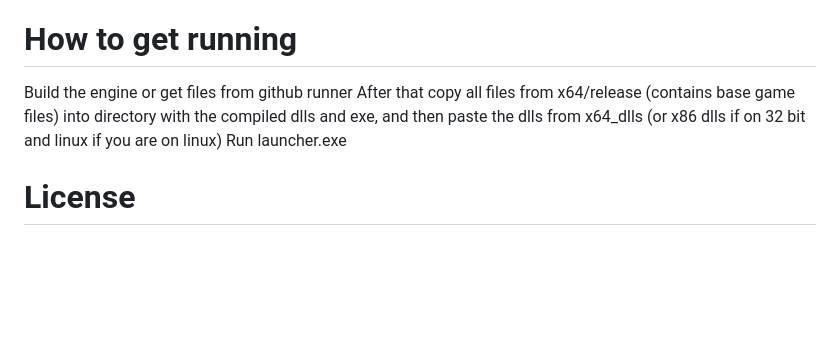
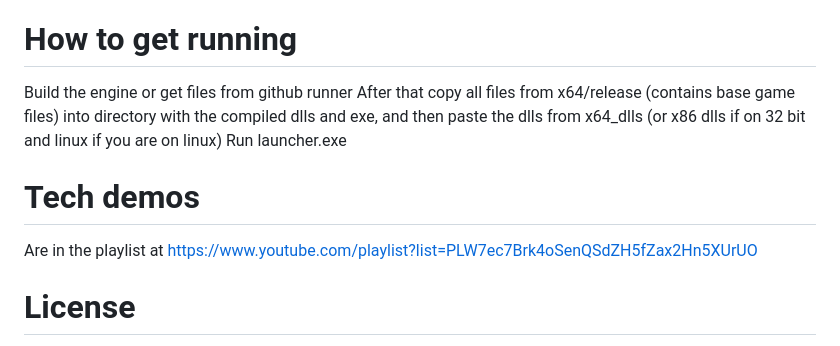
Before and after one commit to Soft-Sprint-Studios/Tectonic-Engine, a Markdown page: README.md, the part around the change. Rendered like a GitHub page; blank space fills up the shorter version.

```diff
--- a/README.md
+++ b/README.md
@@ -81,6 +81,10 @@ Build the engine or get files from github runner
 After that copy all files from x64/release (contains base game files) into directory with the compiled dlls and exe, and then paste the dlls from x64_dlls (or x86 dlls if on 32 bit and linux if you are on linux)
 Run launcher.exe
 
+# Tech demos
+
+Are in the playlist at https://www.youtube.com/playlist?list=PLW7ec7Brk4oSenQSdZH5fZax2Hn5XUrUO
+
 # License
 
 Only the following folders are under the main project license (**MIT**):
```
